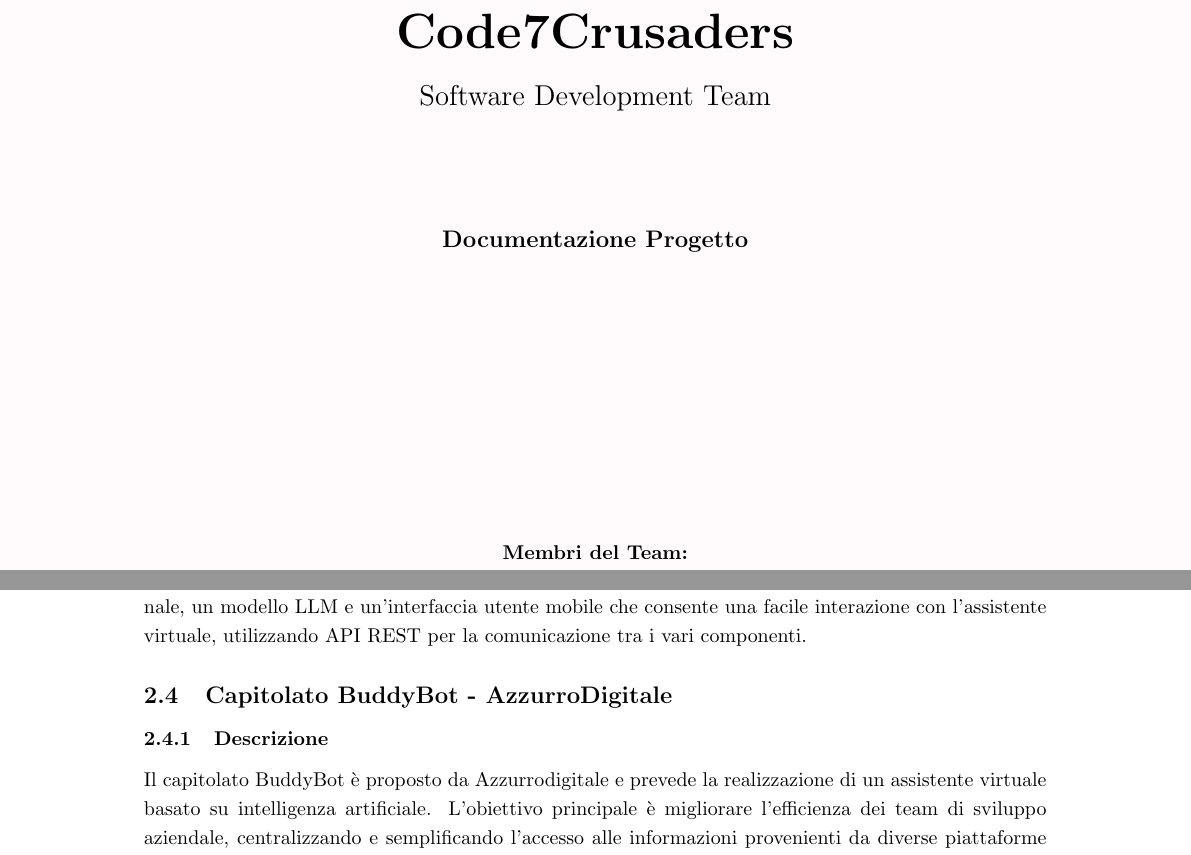
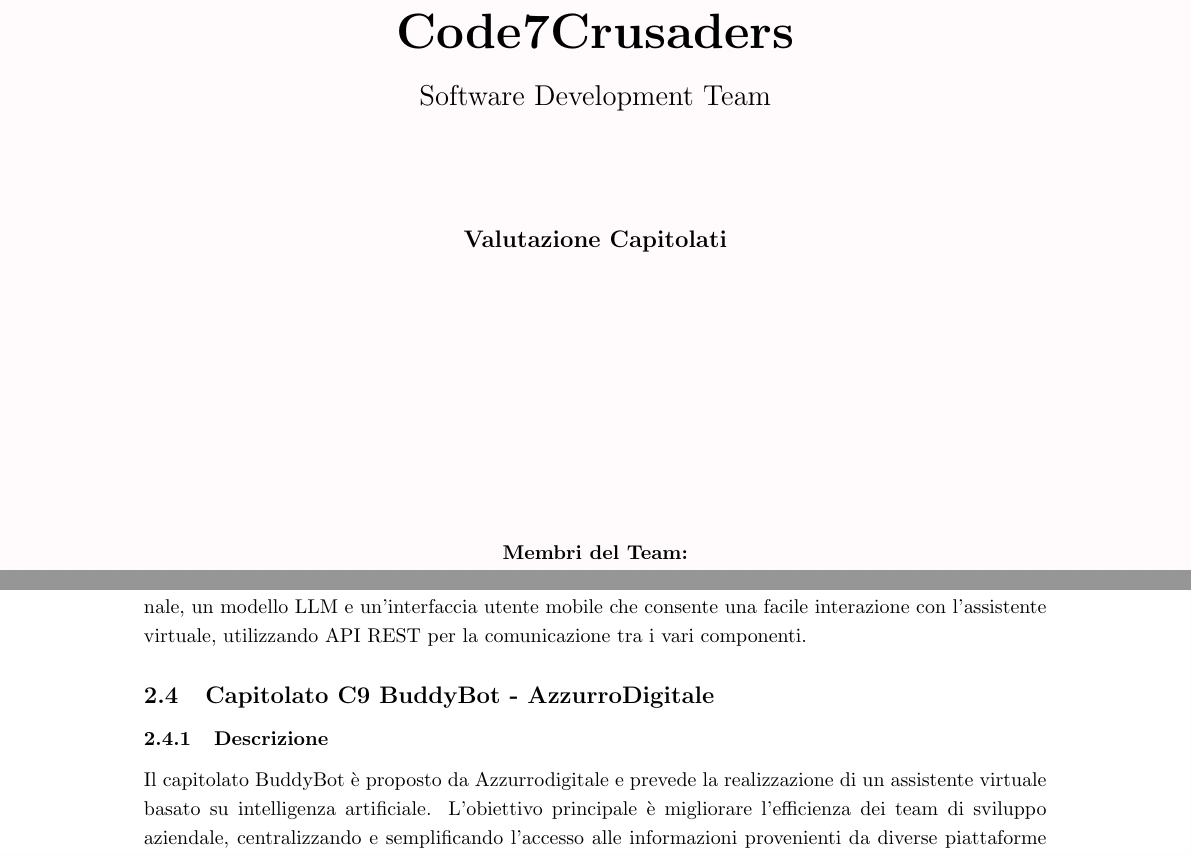
Before and after one commit to Code7Crusaders/docs, a LaTeX document (Candidatura/Valutazione_Capitolati.tex): two parts of pages 1 and 4 of 5, joined at a grey line, cut so that both start at the same text. Compiled offline with pdfLaTeX.

Commit message:
valutazione capit aggiornamento

```diff
--- a/Candidatura/Valutazione_Capitolati.tex
+++ b/Candidatura/Valutazione_Capitolati.tex
@@ -43,7 +43,7 @@
     {\Large Software Development Team}\\
     \vspace{2cm}
 
-    {\large \textbf{Documentazione Progetto}}\\
+    {\large \textbf{Valutazione Capitolati}}\\
     \vspace{5cm}
 
     \textbf{Membri del Team:}\\
@@ -161,7 +161,7 @@ Il sistema sarà composto da un database relazionale, un modello LLM e un’inte
 utente mobile che consente una facile interazione con l'assistente virtuale,
 utilizzando API REST per la comunicazione tra i vari componenti.
 
-\subsection{Capitolato BuddyBot - AzzurroDigitale}
+\subsection{Capitolato C9 BuddyBot - AzzurroDigitale}
 
 \subsubsection{Descrizione}
 Il capitolato BuddyBot è proposto da Azzurrodigitale e prevede la realizzazione
```
Also changed, not shown: Candidatura/DomandeProponenti/Domande_Proponenti.pdf, Candidatura/Lettera_di_Presentazione.pdf, Candidatura/Valutazione_Capitolati.pdf, Candidatura/verbali_esterni/verbale_171024_azzurodigitale_v1.0.pdf, Candidatura/verbali_esterni/verbale_181024_ergon_v1.0.pdf, Candidatura/verbali_esterni/verbale_181024_sanmarco_v1.0.pdf, templateC7C/slide.pdf, 3 other files.
